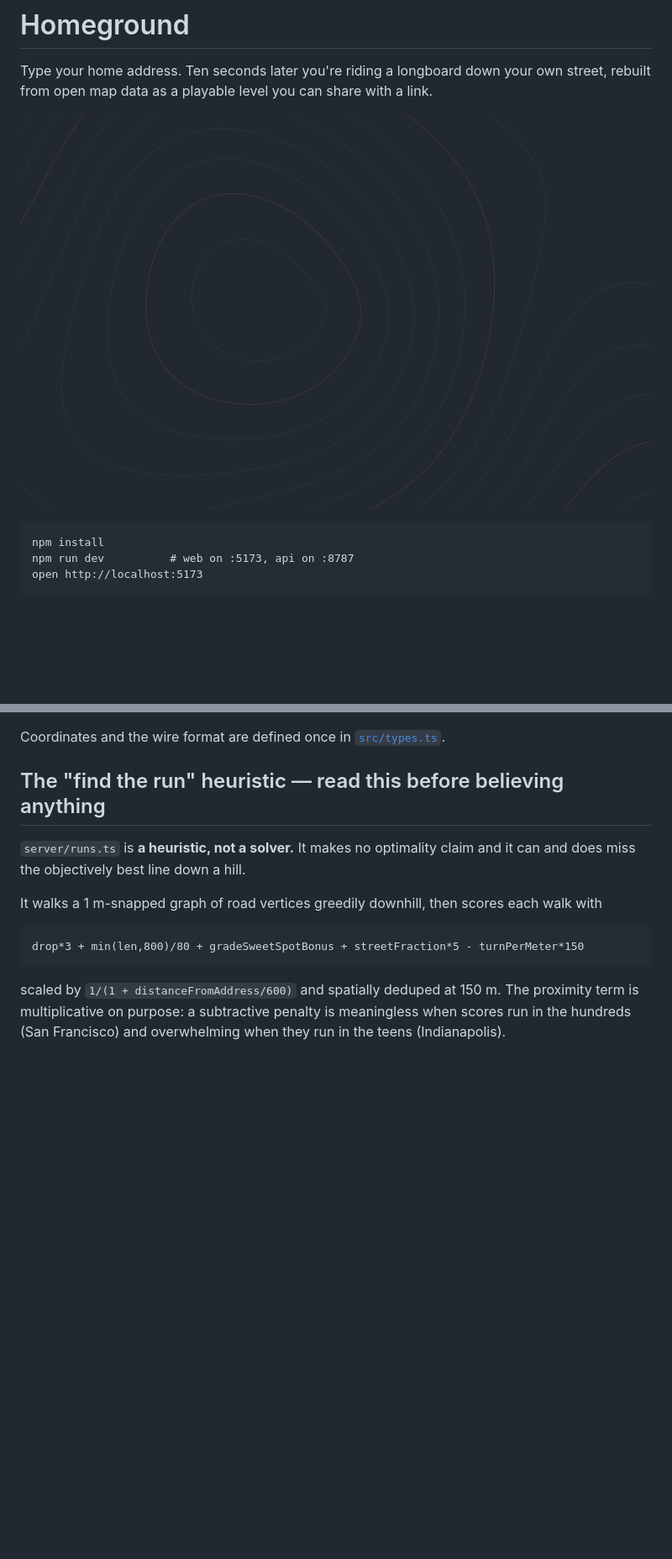
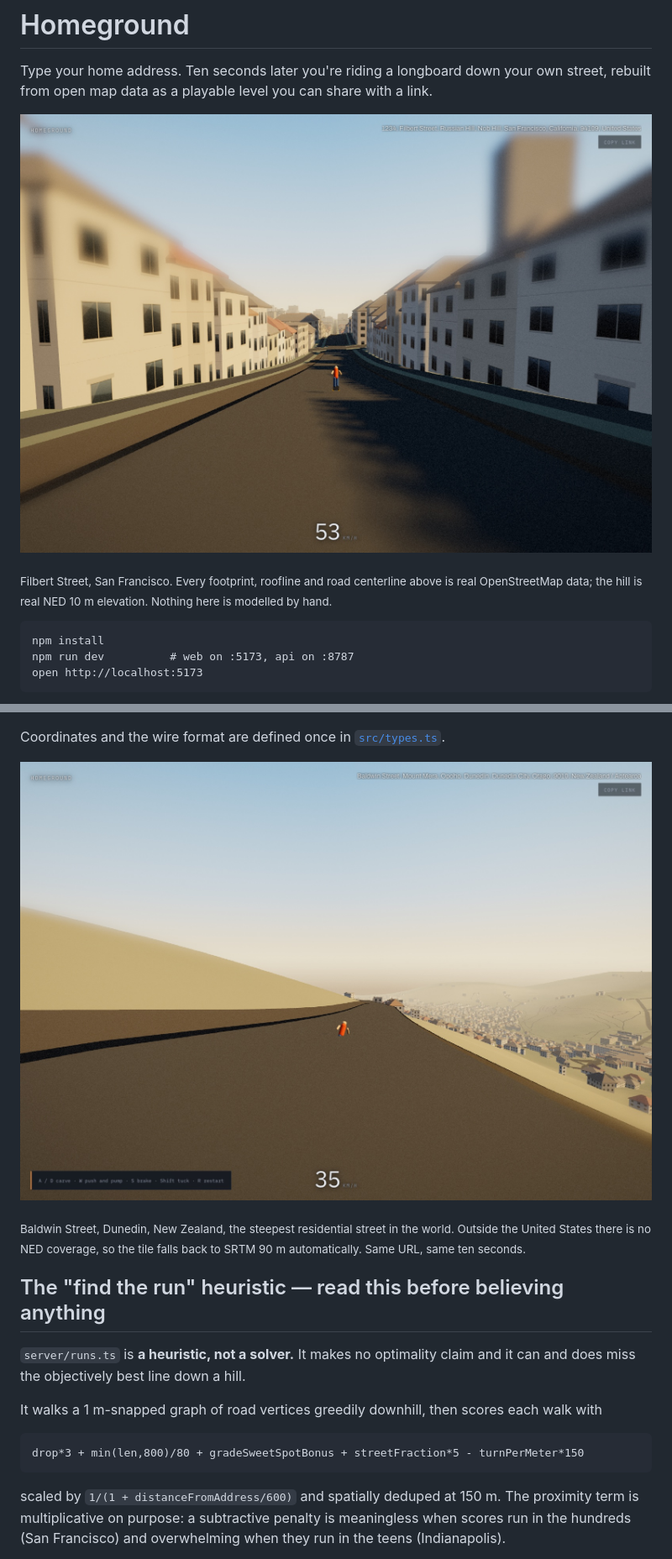
Before and after one commit to Ps23102004/homeground, a Markdown page: README.md, 2 parts joined by grey strips. Shown at 84% size. Drawn GitHub-style; pictures changed too: docs/baldwin-street-dunedin.jpg (added), docs/filbert-street-riding.jpg (added); blank space fills up the shorter version.

Commit message:
docs: lead with the rendered street instead of the loading screen
The README's only image was docs/filbert-st-san-francisco.png, which is the
topographic loading screen, contour lines on near-white. For a game whose entire
pitch is "your street, rebuilt and rideable", the first thing a reader saw
showed none of that.

Replaced with two real in-game captures taken from the running app:

* Filbert Street, Russian Hill, San Francisco at 53 km/h, real OSM footprints
  and rooflines, real NED 10 m terrain, sun low down the hill.
* Baldwin Street, Dunedin, New Zealand, the steepest residential street in the
  world, which also demonstrates the non-US SRTM 90 m elevation fallback.

The contour image is kept and now earns its place under "Look development",
where the marching-squares loading field is actually explained.

Co-Authored-By: Claude Opus 5 <noreply@anthropic.com>

````diff
--- a/README.md
+++ b/README.md
@@ -3,7 +3,9 @@
 Type your home address. Ten seconds later you're riding a longboard down your own
 street, rebuilt from open map data as a playable level you can share with a link.
 
-![Filbert Street, San Francisco, rebuilt and ridden](docs/filbert-st-san-francisco.png)
+![Filbert Street, Russian Hill, San Francisco, rebuilt from open map data and ridden at 53 km/h](docs/filbert-street-riding.jpg)
+
+<sub>Filbert Street, San Francisco. Every footprint, roofline and road centerline above is real OpenStreetMap data; the hill is real NED 10 m elevation. Nothing here is modelled by hand.</sub>
 
 ```
 npm install
@@ -32,6 +34,10 @@ open http://localhost:5173
    with speed.
 
 Coordinates and the wire format are defined once in [`src/types.ts`](src/types.ts).
+
+![Baldwin Street, Dunedin, New Zealand, ridden down the ridge with the city below](docs/baldwin-street-dunedin.jpg)
+
+<sub>Baldwin Street, Dunedin, New Zealand, the steepest residential street in the world. Outside the United States there is no NED coverage, so the tile falls back to SRTM 90 m automatically. Same URL, same ten seconds.</sub>
 
 ## The "find the run" heuristic — read this before believing anything
 
````
Also changed, not shown: other parts of README.md (+4 -0 lines), docs/loading-contours.png (renamed from docs/filbert-st-san-francisco.png).
